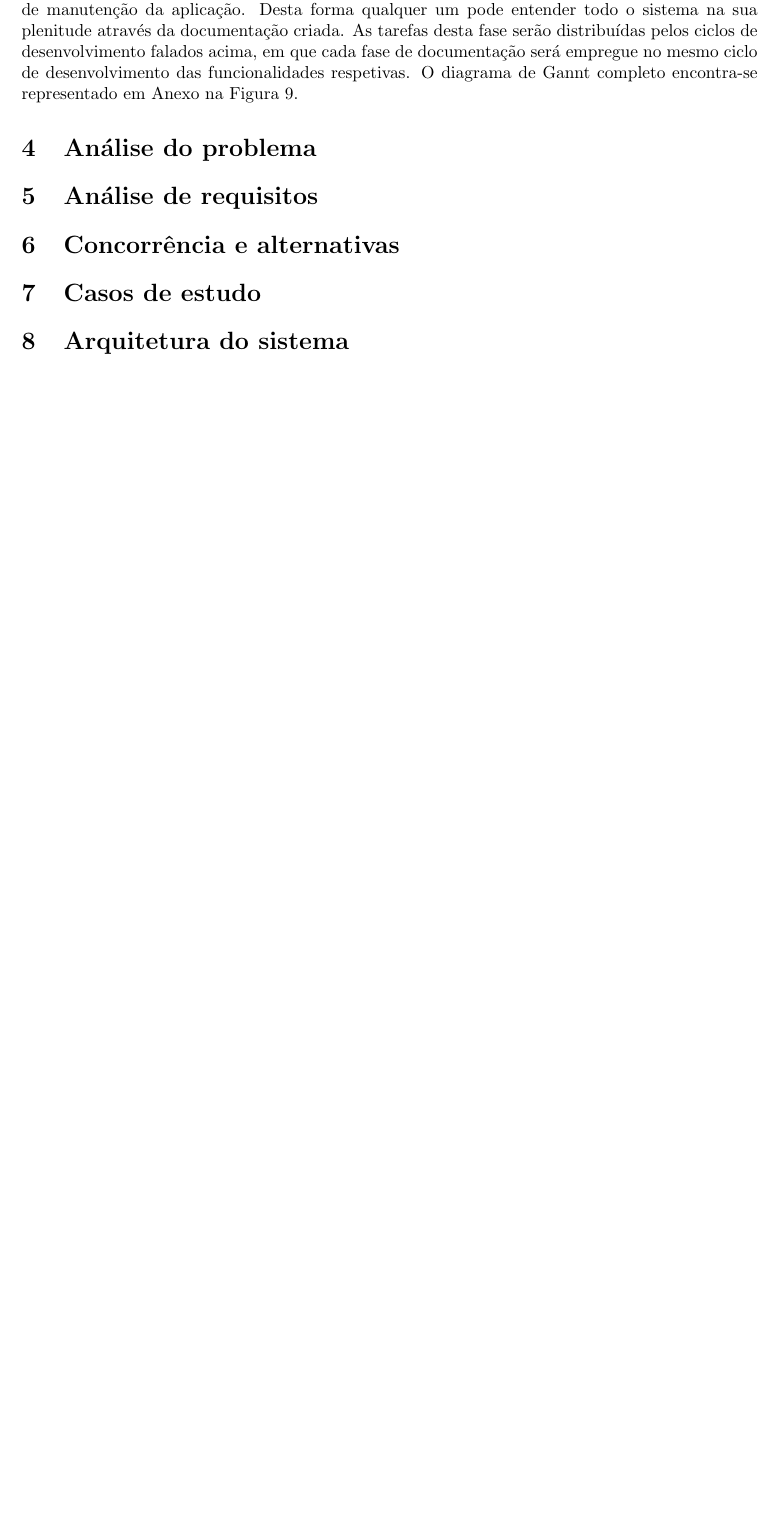
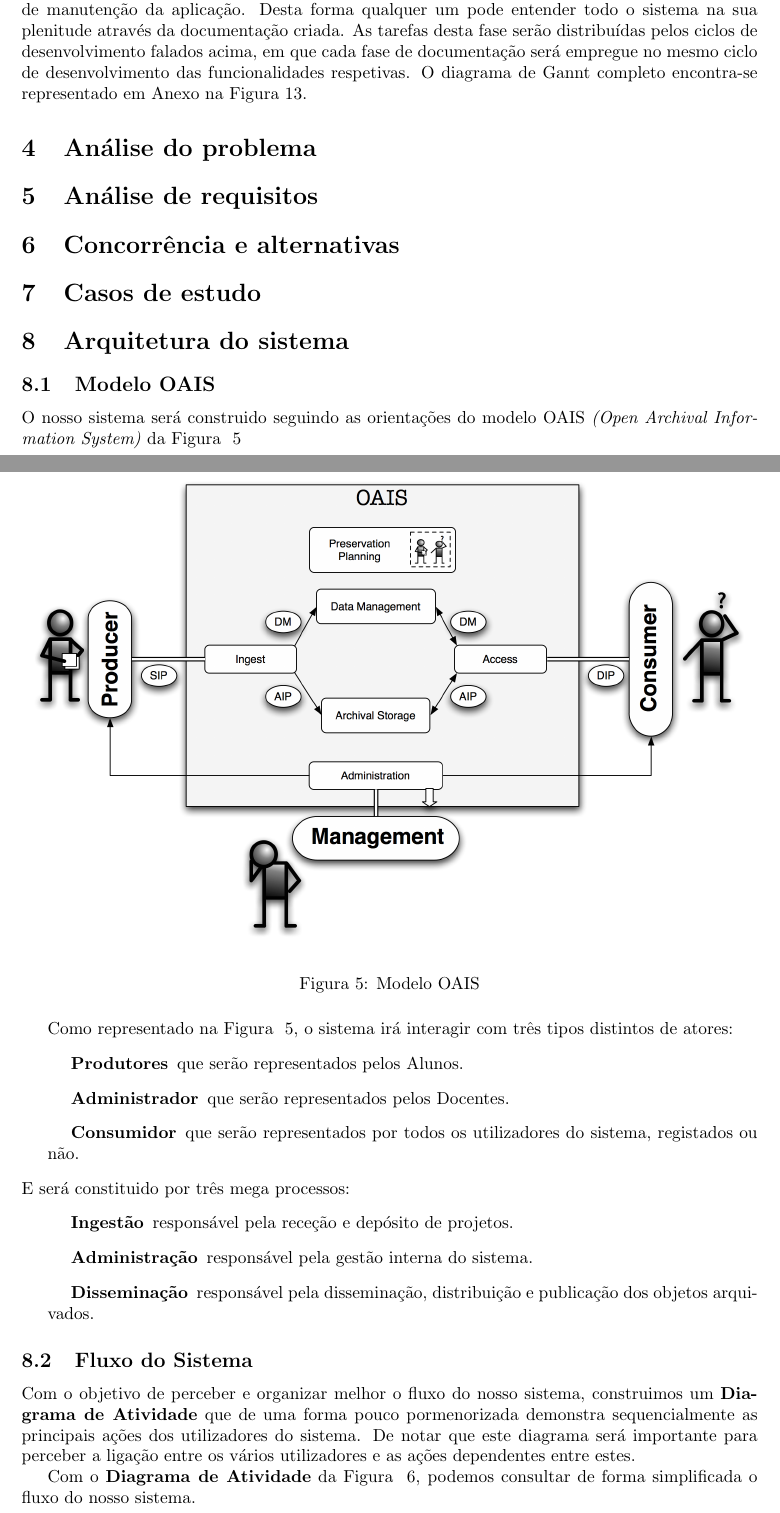
Before and after one commit to danielcarvalhopt/geretps, a LaTeX document (main.tex, which reads arquitetura_do_sistema.tex): part of page 6 of 13 before the commit and two parts of pages 6 and 7 of 17 after it, the two joined at a grey line, cut so that both start at the same text, the shorter picture padded with empty space. Compiled offline with pdfLaTeX.

Commit message:
First Version of 'Arquitetura do Sistema'

```diff
--- a/arquitetura_do_sistema.tex
+++ b/arquitetura_do_sistema.tex
@@ -1 +1,29 @@
 \section{Arquitetura do sistema}
+\subsection{Modelo OAIS}
+O nosso sistema será construido seguindo as orientações do modelo OAIS \textit{(Open Archival Information System)} da Figura ~\ref{fig:oais}
+
+\begin{figure}[H]
+  \centering
+  \includegraphics[width=1\textwidth,center]{images/arquitetura/oais}
+  \caption{Modelo OAIS}
+  \label{fig:oais}
+\end{figure}
+
+Como representado na Figura ~\ref{fig:oais}, o sistema irá interagir com três tipos distintos de atores:
+\begin{description}[labelindent=1cm]
+  \item[Produtores] que serão representados pelos Alunos.
+  \item[Administrador] que serão representados pelos Docentes.
+  \item[Consumidor] que serão representados por todos os utilizadores do sistema, registados ou não.
+\end{description}
+E será constituido por três mega processos:
+\begin{description}[labelindent=1cm]
+  \item[Ingestão] responsável pela receção e depósito de projetos.
+  \item[Administração] responsável pela gestão interna do sistema.
+  \item[Disseminação] responsável pela disseminação, distribuição e publicação dos objetos arquivados.
+\end{description}
+
+\subsection{Fluxo do Sistema}
+
+Com o objetivo de perceber e organizar melhor o fluxo do nosso sistema, construimos um \textbf{Diagrama de Atividade} que de uma forma pouco pormenorizada demonstra sequencialmente as principais ações dos utilizadores do sistema. De notar que este diagrama será importante para perceber a ligação entre os vários utilizadores e as ações dependentes entre estes.
+
+Com o \textbf{Diagrama de Atividade} da Figura ~\ref{fig:diagrama-blocos}, podemos consultar de forma simplificada o fluxo do nosso sistema.
```
Also changed, not shown: images/arquitetura/criacao-projecto.jpg (added), images/arquitetura/diagrama-blocos.jpg (added), images/arquitetura/oais.png (added), images/arquitetura/submissao-projecto.jpg (added), arquitetura_do_sistema.tex (28 more changed lines).
